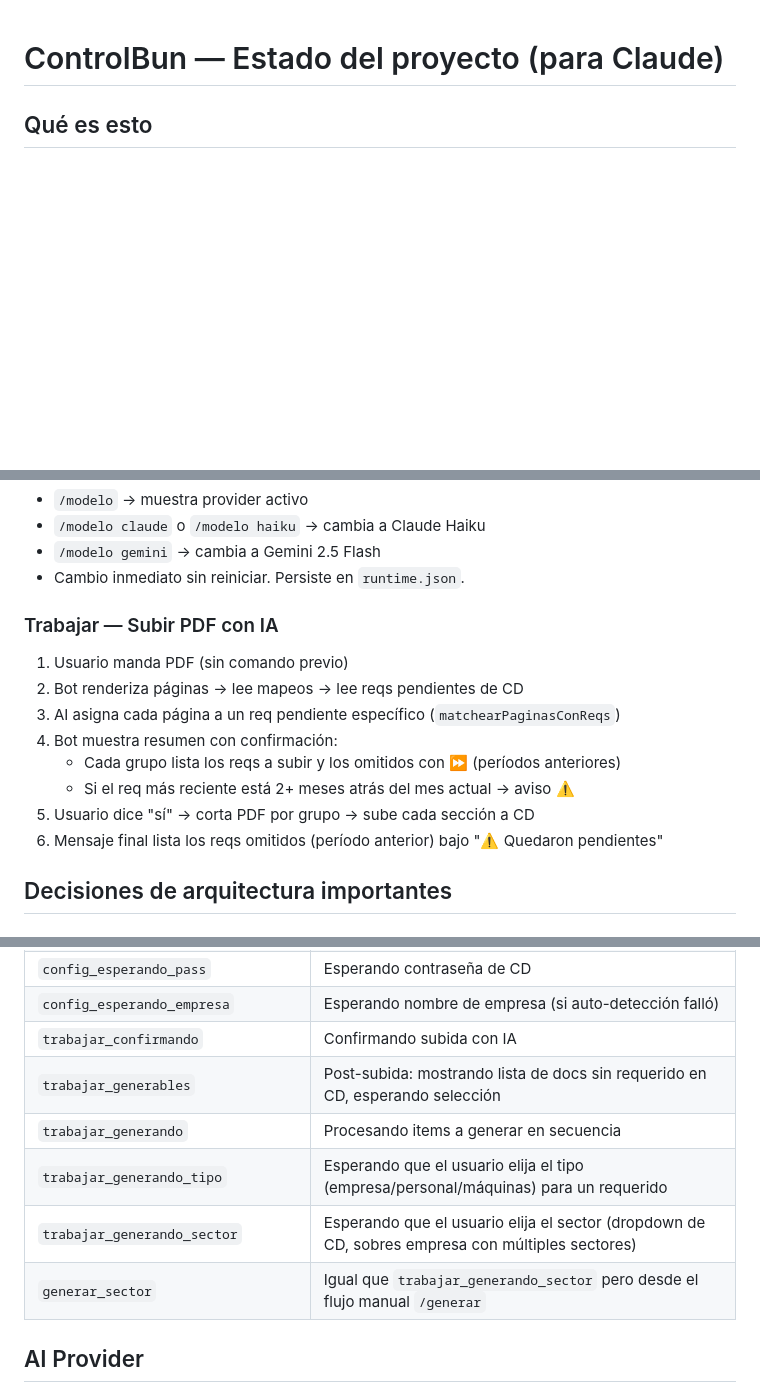
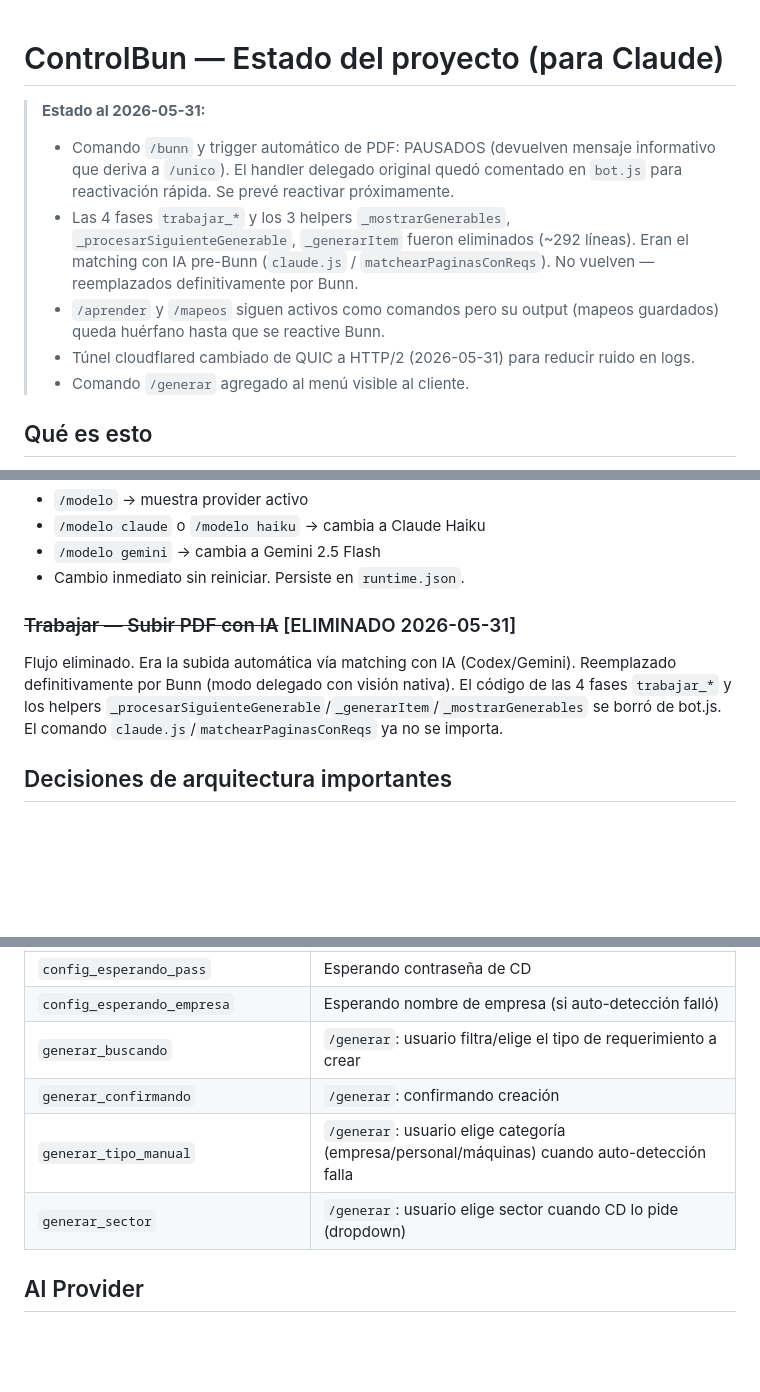
Before and after one commit to loctime/controlbun, a Markdown page: CLAUDE.md, 3 parts joined by grey strips. Drawn GitHub-style; blank space fills up the shorter version.

```diff
--- a/CLAUDE.md
+++ b/CLAUDE.md
@@ -1,4 +1,11 @@
 # ControlBun — Estado del proyecto (para Claude)
+
+> **Estado al 2026-05-31:**
+> - Comando `/bunn` y trigger automático de PDF: PAUSADOS (devuelven mensaje informativo que deriva a `/unico`). El handler delegado original quedó comentado en `bot.js` para reactivación rápida. Se prevé reactivar próximamente.
+> - Las 4 fases `trabajar_*` y los 3 helpers `_mostrarGenerables`, `_procesarSiguienteGenerable`, `_generarItem` fueron eliminados (~292 líneas). Eran el matching con IA pre-Bunn (`claude.js` / `matchearPaginasConReqs`). No vuelven — reemplazados definitivamente por Bunn.
+> - `/aprender` y `/mapeos` siguen activos como comandos pero su output (mapeos guardados) queda huérfano hasta que se reactive Bunn.
+> - Túnel cloudflared cambiado de QUIC a HTTP/2 (2026-05-31) para reducir ruido en logs.
+> - Comando `/generar` agregado al menú visible al cliente.
 
 ## Qué es esto
 
@@ -140,15 +147,8 @@ El panel vive en `https://mapeos.controldoc.app` y siempre está disponible sin
 - `/modelo gemini` → cambia a Gemini 2.5 Flash
 - Cambio inmediato sin reiniciar. Persiste en `runtime.json`.
 
-### Trabajar — Subir PDF con IA
-1. Usuario manda PDF (sin comando previo)
-2. Bot renderiza páginas → lee mapeos → lee reqs pendientes de CD
-3. AI asigna cada página a un req pendiente específico (`matchearPaginasConReqs`)
-4. Bot muestra resumen con confirmación:
-   - Cada grupo lista los reqs a subir y los omitidos con ⏩ (períodos anteriores)
-   - Si el req más reciente está 2+ meses atrás del mes actual → aviso ⚠️
-5. Usuario dice "sí" → corta PDF por grupo → sube cada sección a CD
-6. Mensaje final lista los reqs omitidos (período anterior) bajo "⚠️ Quedaron pendientes"
+### ~~Trabajar — Subir PDF con IA~~ [ELIMINADO 2026-05-31]
+Flujo eliminado. Era la subida automática vía matching con IA (Codex/Gemini). Reemplazado definitivamente por Bunn (modo delegado con visión nativa). El código de las 4 fases `trabajar_*` y los helpers `_procesarSiguienteGenerable`/`_generarItem`/`_mostrarGenerables` se borró de bot.js. El comando `claude.js`/`matchearPaginasConReqs` ya no se importa.
 
 ## Decisiones de arquitectura importantes
 
@@ -287,12 +287,10 @@ Sesiones guardadas en un `Map` en memoria. Si el bot se reinicia, el usuario pie
 | `config_esperando_user` | Esperando email de CD |
 | `config_esperando_pass` | Esperando contraseña de CD |
 | `config_esperando_empresa` | Esperando nombre de empresa (si auto-detección falló) |
-| `trabajar_confirmando` | Confirmando subida con IA |
-| `trabajar_generables` | Post-subida: mostrando lista de docs sin requerido en CD, esperando selección |
-| `trabajar_generando` | Procesando items a generar en secuencia |
-| `trabajar_generando_tipo` | Esperando que el usuario elija el tipo (empresa/personal/máquinas) para un requerido |
-| `trabajar_generando_sector` | Esperando que el usuario elija el sector (dropdown de CD, sobres empresa con múltiples sectores) |
-| `generar_sector` | Igual que `trabajar_generando_sector` pero desde el flujo manual `/generar` |
+| `generar_buscando` | `/generar`: usuario filtra/elige el tipo de requerimiento a crear |
+| `generar_confirmando` | `/generar`: confirmando creación |
+| `generar_tipo_manual` | `/generar`: usuario elige categoría (empresa/personal/máquinas) cuando auto-detección falla |
+| `generar_sector` | `/generar`: usuario elige sector cuando CD lo pide (dropdown) |
 
 ## AI Provider
 
```
Also changed, not shown: AGENTS.md (+8 -9 lines), README.md (+9 -20 lines).
